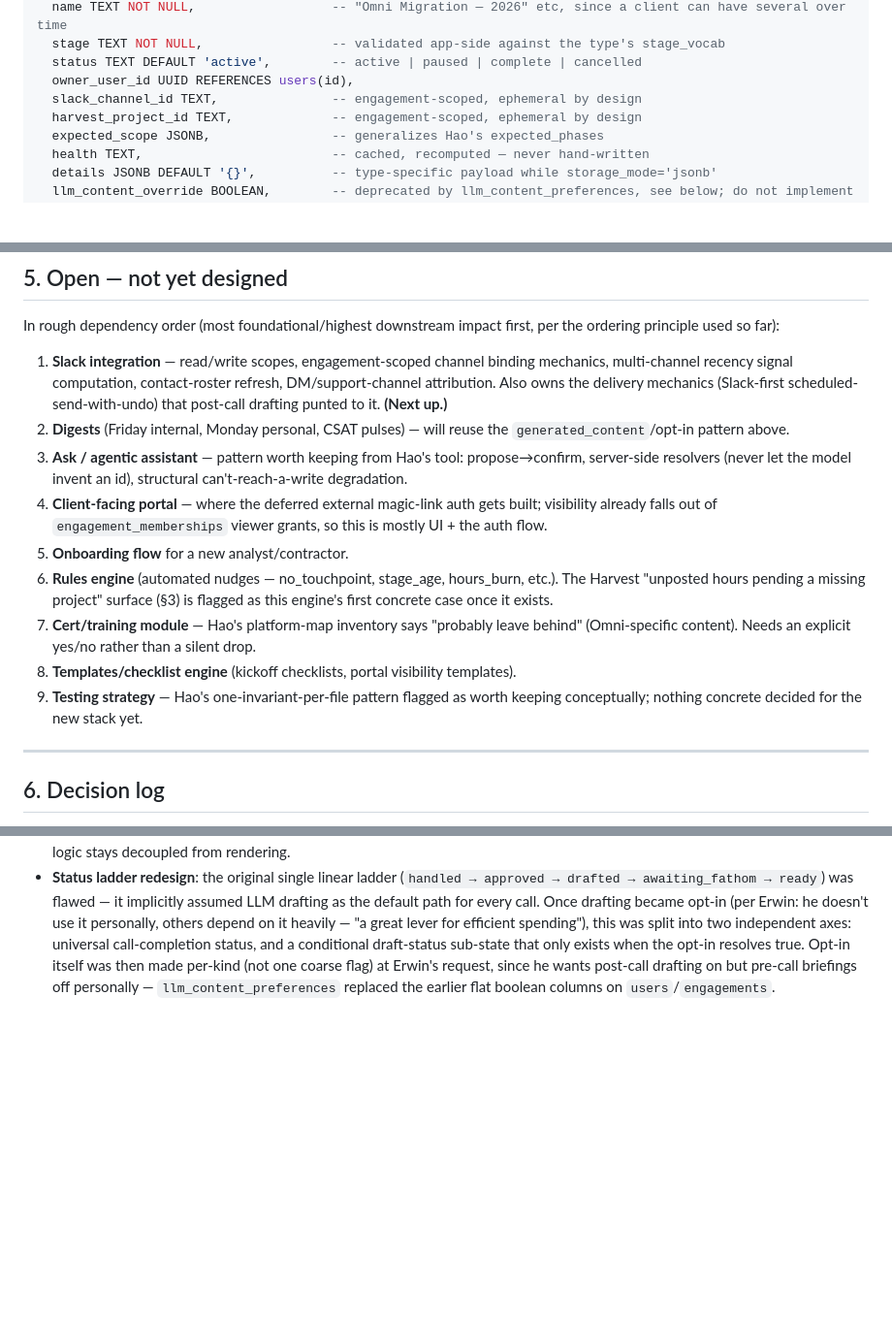
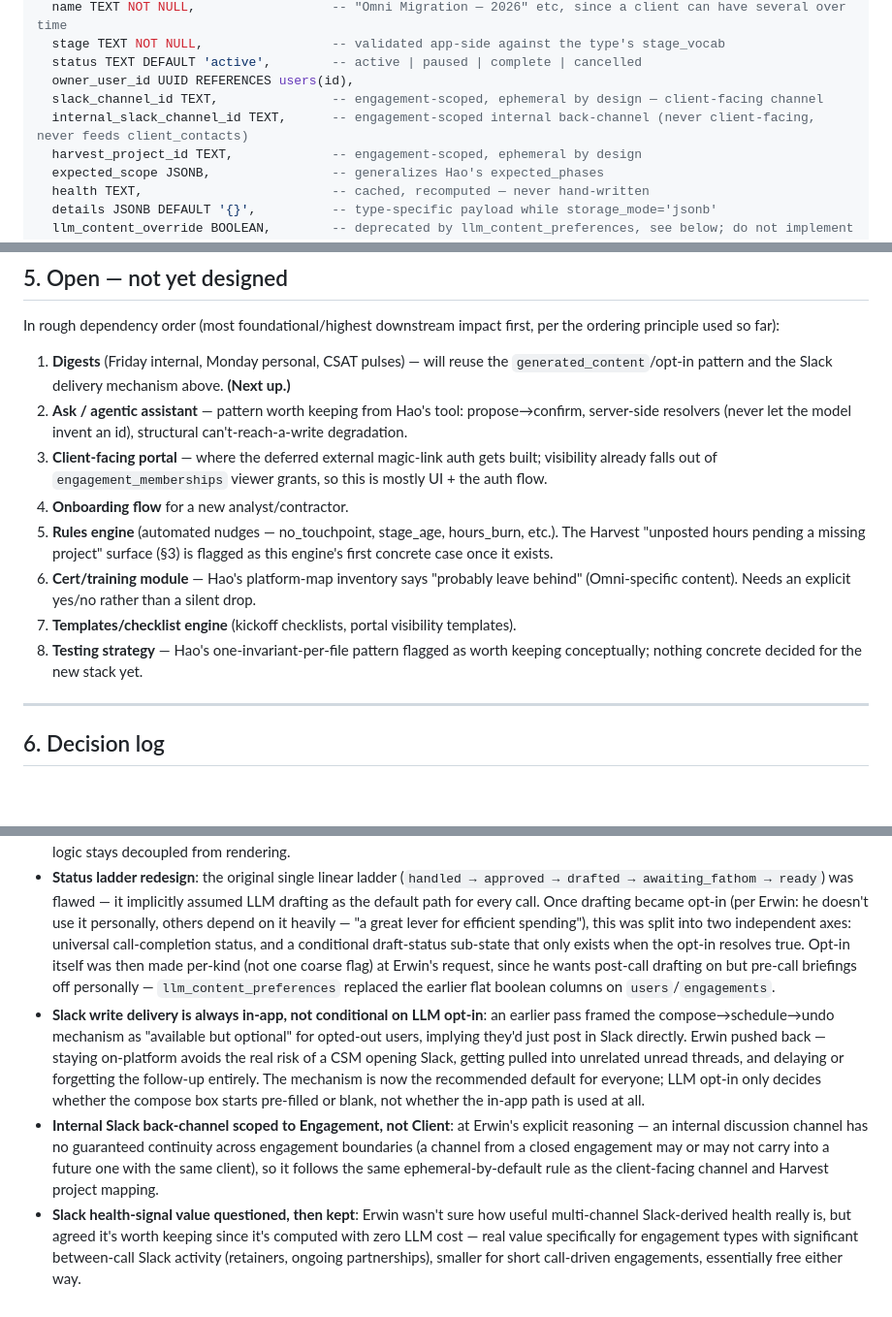
Before and after one commit to erwin-hein/csm-platform, a Markdown page: CLAUDE.md, 3 parts joined by grey strips. Shown at 97% size. Drawn GitHub-style; blank space fills up the shorter version.

Commit message:
Settle Slack integration design
Reads (signal computation for health, contact-roster union across a
client's engagements, staff-vs-contact filtering) and writes (a single
in-app compose/schedule/undo delivery mechanism, used by default
regardless of LLM drafting opt-in) are now fully specified. Adds
engagements.internal_slack_channel_id, reprioritizes the Open list
(Digests next), and logs the reasoning behind three corrections made
during discussion.

```diff
--- a/CLAUDE.md
+++ b/CLAUDE.md
@@ -122,7 +122,8 @@ CREATE TABLE engagements (
   stage TEXT NOT NULL,                 -- validated app-side against the type's stage_vocab
   status TEXT DEFAULT 'active',        -- active | paused | complete | cancelled
   owner_user_id UUID REFERENCES users(id),
-  slack_channel_id TEXT,               -- engagement-scoped, ephemeral by design
+  slack_channel_id TEXT,               -- engagement-scoped, ephemeral by design — client-facing channel
+  internal_slack_channel_id TEXT,      -- engagement-scoped internal back-channel (never client-facing, never feeds client_contacts)
   harvest_project_id TEXT,             -- engagement-scoped, ephemeral by design
   expected_scope JSONB,                -- generalizes Hao's expected_phases
   health TEXT,                         -- cached, recomputed — never hand-written
@@ -331,15 +349,14 @@ CREATE TABLE llm_content_preferences (
 
 In rough dependency order (most foundational/highest downstream impact first, per the ordering principle used so far):
 
-1. **Slack integration** — read/write scopes, engagement-scoped channel binding mechanics, multi-channel recency signal computation, contact-roster refresh, DM/support-channel attribution. Also owns the delivery mechanics (Slack-first scheduled-send-with-undo) that post-call drafting punted to it. **(Next up.)**
-2. **Digests** (Friday internal, Monday personal, CSAT pulses) — will reuse the `generated_content`/opt-in pattern above.
-3. **Ask / agentic assistant** — pattern worth keeping from Hao's tool: propose→confirm, server-side resolvers (never let the model invent an id), structural can't-reach-a-write degradation.
-4. **Client-facing portal** — where the deferred external magic-link auth gets built; visibility already falls out of `engagement_memberships` viewer grants, so this is mostly UI + the auth flow.
-5. **Onboarding flow** for a new analyst/contractor.
-6. **Rules engine** (automated nudges — no_touchpoint, stage_age, hours_burn, etc.). The Harvest "unposted hours pending a missing project" surface (§3) is flagged as this engine's first concrete case once it exists.
-7. **Cert/training module** — Hao's platform-map inventory says "probably leave behind" (Omni-specific content). Needs an explicit yes/no rather than a silent drop.
-8. **Templates/checklist engine** (kickoff checklists, portal visibility templates).
-9. **Testing strategy** — Hao's one-invariant-per-file pattern flagged as worth keeping conceptually; nothing concrete decided for the new stack yet.
+1. **Digests** (Friday internal, Monday personal, CSAT pulses) — will reuse the `generated_content`/opt-in pattern and the Slack delivery mechanism above. **(Next up.)**
+2. **Ask / agentic assistant** — pattern worth keeping from Hao's tool: propose→confirm, server-side resolvers (never let the model invent an id), structural can't-reach-a-write degradation.
+3. **Client-facing portal** — where the deferred external magic-link auth gets built; visibility already falls out of `engagement_memberships` viewer grants, so this is mostly UI + the auth flow.
+4. **Onboarding flow** for a new analyst/contractor.
+5. **Rules engine** (automated nudges — no_touchpoint, stage_age, hours_burn, etc.). The Harvest "unposted hours pending a missing project" surface (§3) is flagged as this engine's first concrete case once it exists.
+6. **Cert/training module** — Hao's platform-map inventory says "probably leave behind" (Omni-specific content). Needs an explicit yes/no rather than a silent drop.
+7. **Templates/checklist engine** (kickoff checklists, portal visibility templates).
+8. **Testing strategy** — Hao's one-invariant-per-file pattern flagged as worth keeping conceptually; nothing concrete decided for the new stack yet.
 
 ---
 
@@ -355,3 +372,6 @@ Dated entries for traceability — why something is the way it is, in case it's
 - **Harvest project resolution**: deliberately kept as a hard block (no fallback project) at Erwin's explicit request — an engagement missing its Harvest project mapping is a real Ops process gap (they haven't created the project yet) that should surface loudly, not be silently routed around. Entries are still fully computed and stored (`blocked_reason`), so backfill is automatic once Ops creates the project.
 - **Frontend**: server-rendered + htmx chosen over a SPA after an explicit tradeoffs discussion (feature limitations, UI customization, responsiveness, reversibility) — none of the app's actual planned features need a component framework, and the single-codebase/no-build-pipeline simplicity matches every other choice in this design; kept reversible per-page as long as business logic stays decoupled from rendering.
 - **Status ladder redesign**: the original single linear ladder (`handled → approved → drafted → awaiting_fathom → ready`) was flawed — it implicitly assumed LLM drafting as the default path for every call. Once drafting became opt-in (per Erwin: he doesn't use it personally, others depend on it heavily — "a great lever for efficient spending"), this was split into two independent axes: universal call-completion status, and a conditional draft-status sub-state that only exists when the opt-in resolves true. Opt-in itself was then made per-kind (not one coarse flag) at Erwin's request, since he wants post-call drafting on but pre-call briefings off personally — `llm_content_preferences` replaced the earlier flat boolean columns on `users`/`engagements`.
+- **Slack write delivery is always in-app, not conditional on LLM opt-in**: an earlier pass framed the compose→schedule→undo mechanism as "available but optional" for opted-out users, implying they'd just post in Slack directly. Erwin pushed back — staying on-platform avoids the real risk of a CSM opening Slack, getting pulled into unrelated unread threads, and delaying or forgetting the follow-up entirely. The mechanism is now the recommended default for everyone; LLM opt-in only decides whether the compose box starts pre-filled or blank, not whether the in-app path is used at all.
+- **Internal Slack back-channel scoped to Engagement, not Client**: at Erwin's explicit reasoning — an internal discussion channel has no guaranteed continuity across engagement boundaries (a channel from a closed engagement may or may not carry into a future one with the same client), so it follows the same ephemeral-by-default rule as the client-facing channel and Harvest project mapping.
+- **Slack health-signal value questioned, then kept**: Erwin wasn't sure how useful multi-channel Slack-derived health really is, but agreed it's worth keeping since it's computed with zero LLM cost — real value specifically for engagement types with significant between-call Slack activity (retainers, ongoing partnerships), smaller for short call-driven engagements, essentially free either way.
```
Also changed, not shown: other parts of CLAUDE.md (+17 -0 lines).
